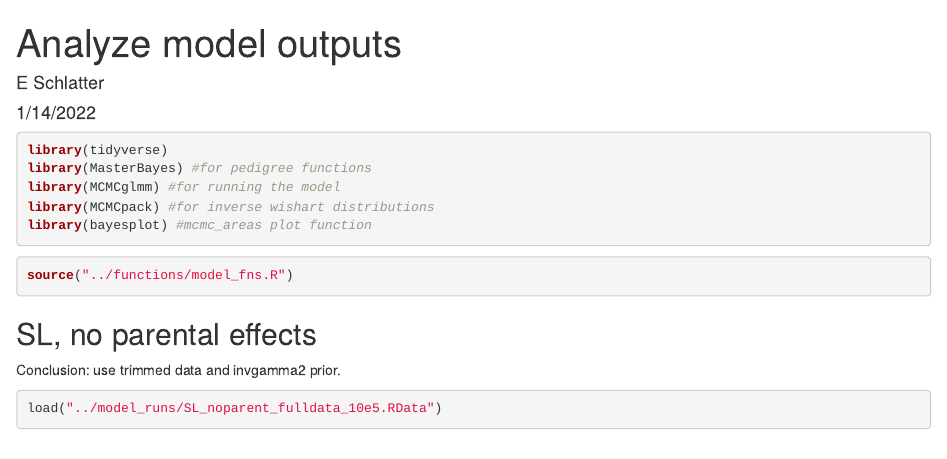
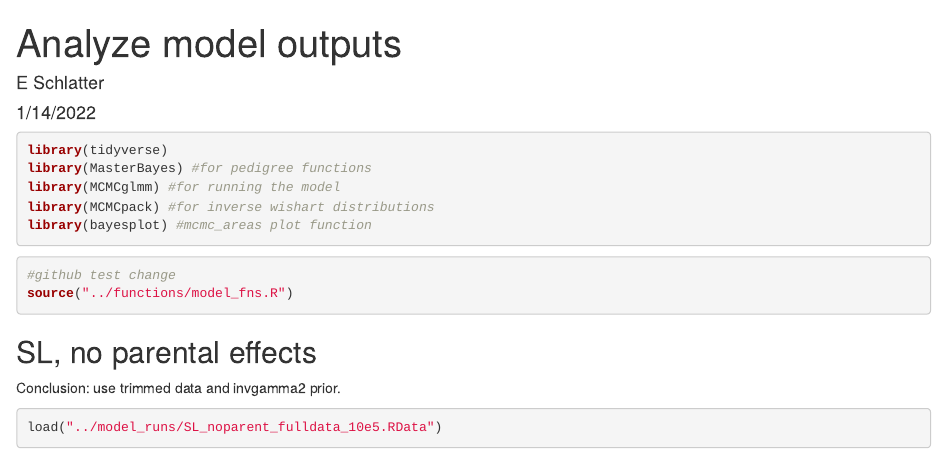
Before and after one commit to eschlatter/Larval_trait_h2, an R Markdown document (analysis/3_Assess_Convergence.Rmd): the page in a window 1100 px wide, from its top. Rendered offline with R 4.5, knitr and Pandoc, with nearby package versions; some code elsewhere in the file could not run offline.

Commit message:
Github test change

````diff
--- a/analysis/3_Assess_Convergence.Rmd
+++ b/analysis/3_Assess_Convergence.Rmd
@@ -14,6 +14,7 @@ library(bayesplot) #mcmc_areas plot function
 ```
 
 ```{r}
+#github test change
 source("../functions/model_fns.R")
 ```
 
````
